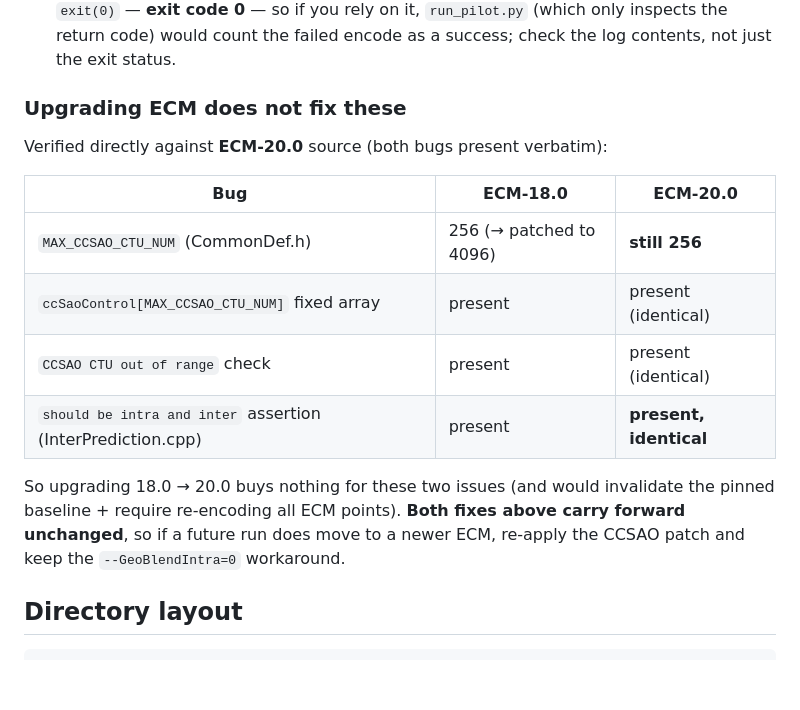
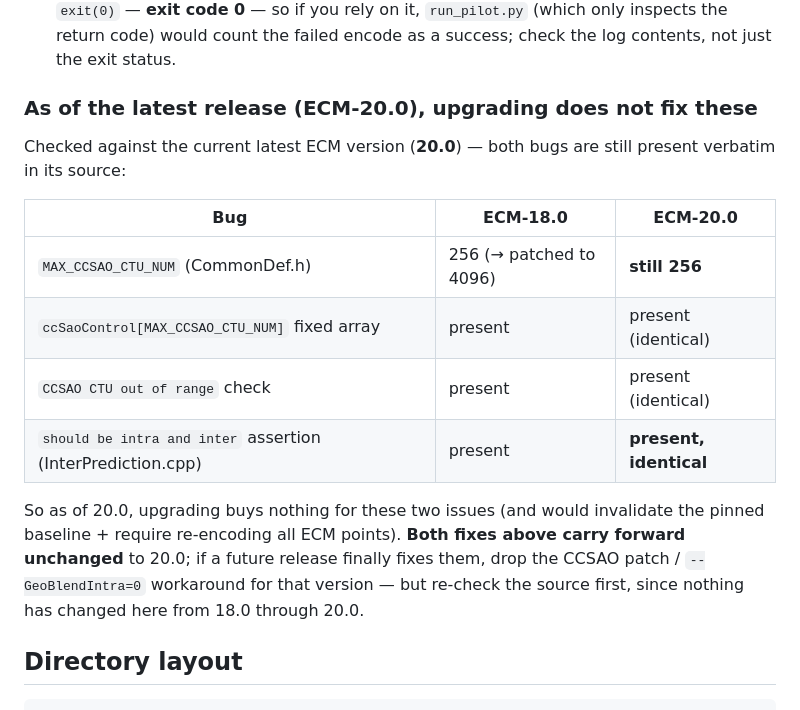
Before and after one commit to wan82/JMHMVTMECM, a Markdown page: README.md, the part around the change. Drawn GitHub-style; blank space fills up the shorter version.

Commit message:
Scope the 'upgrading ECM does not fix these' claim to the current latest release (20.0)

```diff
--- a/README.md
+++ b/README.md
@@ -225,9 +225,10 @@ Notes for whoever hits this:
   on it, `run_pilot.py` (which only inspects the return code) would count the
   failed encode as a success; check the log contents, not just the exit status.
 
-### Upgrading ECM does **not** fix these
+### As of the latest release (ECM-20.0), upgrading does **not** fix these
 
-Verified directly against **ECM-20.0** source (both bugs present verbatim):
+Checked against the current latest ECM version (**20.0**) — both bugs are still
+present verbatim in its source:
 
 | Bug | ECM-18.0 | ECM-20.0 |
 |---|---|---|
@@ -236,10 +237,11 @@ Verified directly against **ECM-20.0** source (both bugs present verbatim):
 | `CCSAO CTU out of range` check | present | present (identical) |
 | `should be intra and inter` assertion (InterPrediction.cpp) | present | **present, identical** |
 
-So upgrading 18.0 → 20.0 buys nothing for these two issues (and would invalidate
+So as of 20.0, upgrading buys nothing for these two issues (and would invalidate
 the pinned baseline + require re-encoding all ECM points). **Both fixes above
-carry forward unchanged**, so if a future run does move to a newer ECM, re-apply
-the CCSAO patch and keep the `--GeoBlendIntra=0` workaround.
+carry forward unchanged** to 20.0; if a future release finally fixes them, drop
+the CCSAO patch / `--GeoBlendIntra=0` workaround for that version — but re-check
+the source first, since nothing has changed here from 18.0 through 20.0.
 
 ## Directory layout
 
```
Also changed, not shown: HANDOFF.md (+10 -9 lines).
